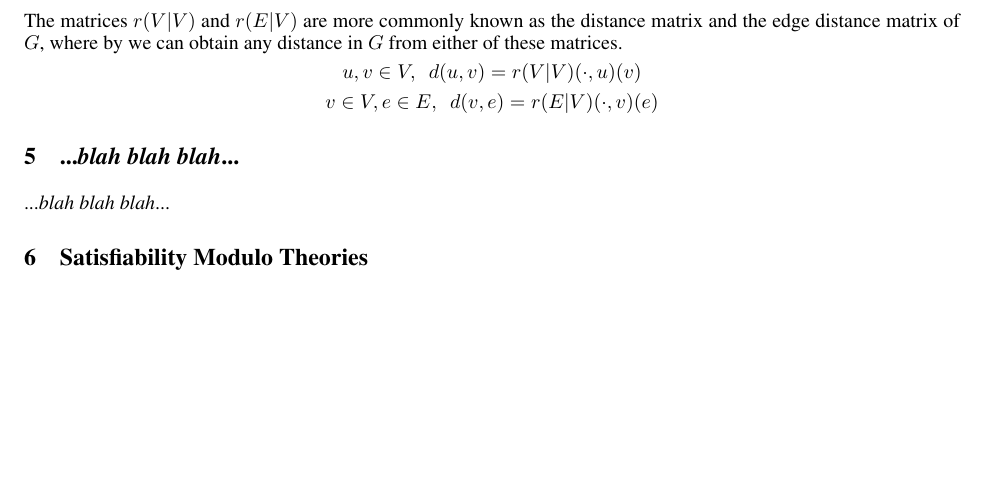
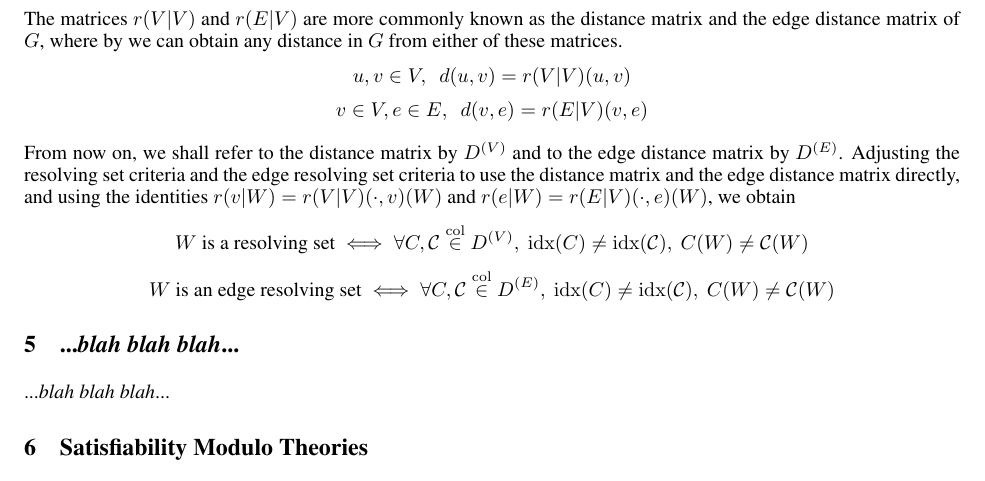
Before and after one commit to fikri-ajiwijaya/metric-dimension.tex, a LaTeX paper (src/narration.tex): part of page 3 of 4, cut so that both start at the same text, the shorter picture padded with empty space. Compiled offline with pdfLaTeX.

Commit message:
Touch up notations

```diff
--- a/src/narration.tex
+++ b/src/narration.tex
@@ -128,10 +128,18 @@ Notice that, because \(r(v|V) = r(V|V)(\cdot, v)\), we obtain \(r(v|W) = r(V|V)(
 
 The matrices \(r(V|V)\) and \(r(E|V)\) are more commonly known as the distance matrix and the edge distance matrix of \(G\), where by we can obtain any distance in \(G\) from either of these matrices.
 \[
-	u, v \in V,\enspace d(u, v) = r(V|V)(\cdot, u)(v)
+	u, v \in V,\enspace d(u, v) = r(V|V)(u, v)
 \]
 \[
-	v \in V, e \in E, \enspace d(v, e) = r(E|V)(\cdot, v)(e)
+	v \in V, e \in E, \enspace d(v, e) = r(E|V)(v, e)
+\]
+
+From now on, we shall refer to the distance matrix by \(D^{(V)}\) and to the edge distance matrix by \(D^{(E)}\). Adjusting the resolving set criteria and the edge resolving set criteria to use the distance matrix and the edge distance matrix directly, and using the identities \(r(v|W) = r(V|V)(\cdot, v)(W)\) and \(r(e|W) = r(E|V)(\cdot, e)(W)\), we obtain
+\[
+	W \text{ is a resolving set} \iff \forall C, \mathcal{C} \overset{\mathrm{col}}{\in} D^{(V)},\ \mathrm{idx}(C) \neq \mathrm{idx}(\mathcal{C}),\ C(W) \neq \mathcal{C}(W)
+\]
+\[
+	W \text{ is an edge resolving set} \iff \forall C, \mathcal{C} \overset{\mathrm{col}}{\in} D^{(E)},\ \mathrm{idx}(C) \neq \mathrm{idx}(\mathcal{C}),\ C(W) \neq \mathcal{C}(W)
 \]
 
 \section{...\textit{blah blah blah}...}
```
